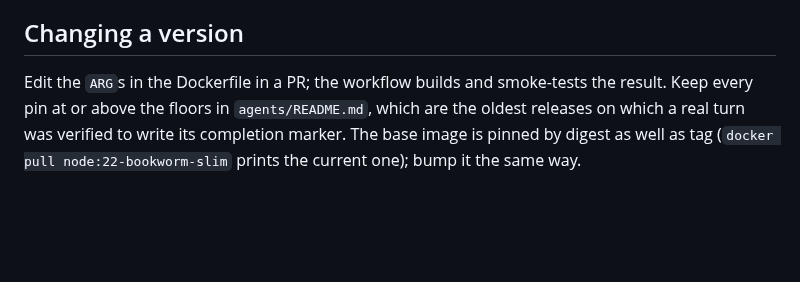
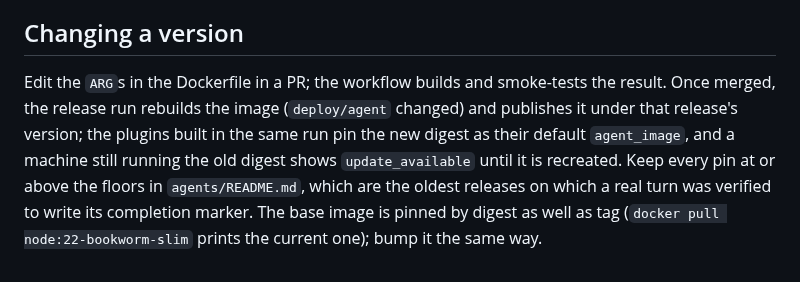
Before and after one commit to loomux/server, a Markdown page: docs/deploy/agent-image.md, the part around the change. Rendered like a GitHub page; blank space fills up the shorter version.

Commit message:
LOOM-194: the deploy docs point at the image tags and the agent pin
Co-Authored-By: Claude Fable 5.1 <noreply@anthropic.com>

```diff
--- a/docs/deploy/agent-image.md
+++ b/docs/deploy/agent-image.md
@@ -100,7 +100,11 @@ request never pushes. The actions are pinned by commit.
 ## Changing a version
 
 Edit the `ARG`s in the Dockerfile in a PR; the workflow builds and
-smoke-tests the result. Keep every pin at or above the floors in
+smoke-tests the result. Once merged, the release run rebuilds the image
+(`deploy/agent` changed) and publishes it under that release's version;
+the plugins built in the same run pin the new digest as their default
+`agent_image`, and a machine still running the old digest shows
+`update_available` until it is recreated. Keep every pin at or above the floors in
 `agents/README.md`, which are the oldest releases on which a real turn
 was verified to write its completion marker. The base image is pinned
 by digest as well as tag (`docker pull node:22-bookworm-slim` prints
```
Also changed, not shown: docs/deploy/container.md (+5 -2 lines).
